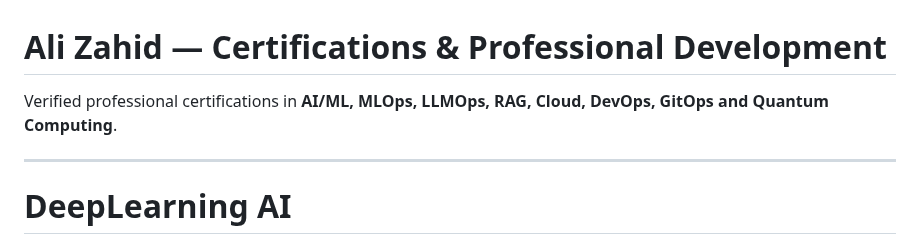
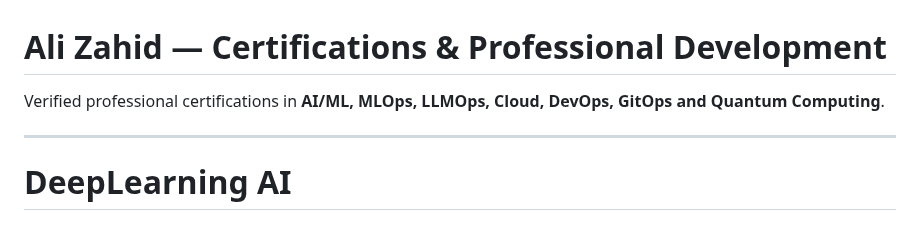
Before and after one commit to Ali-Zahid-AZ/Certifications-and-Professional-Development, a Markdown page: README.md, the part around the change. Drawn GitHub-style.

```diff
--- a/README.md
+++ b/README.md
@@ -1,6 +1,6 @@
 # Ali Zahid — Certifications & Professional Development
 
-Verified professional certifications in **AI/ML, MLOps, LLMOps, RAG, Cloud, DevOps, GitOps and Quantum Computing**.
+Verified professional certifications in **AI/ML, MLOps, LLMOps, Cloud, DevOps, GitOps and Quantum Computing**.
 
 ---
 
```
